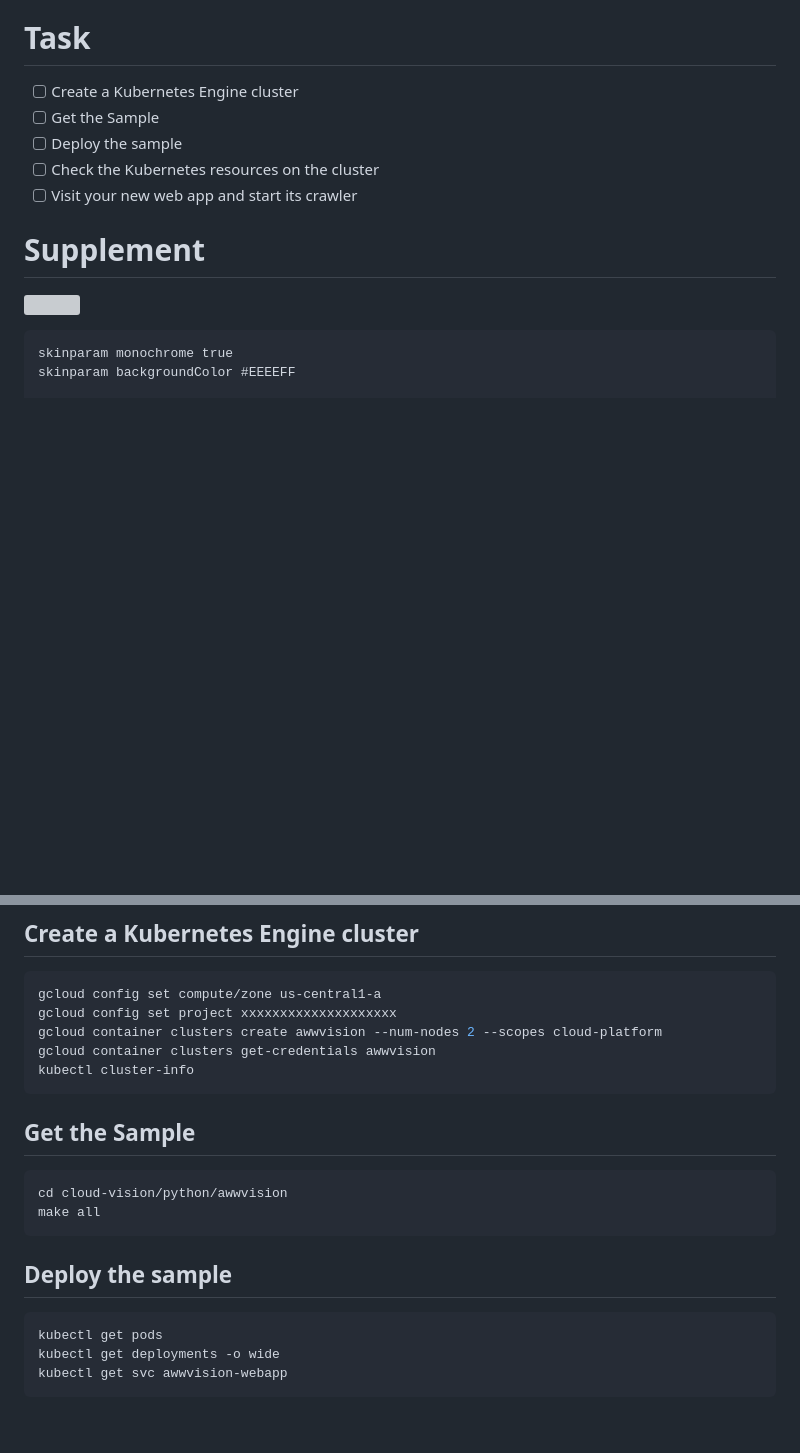
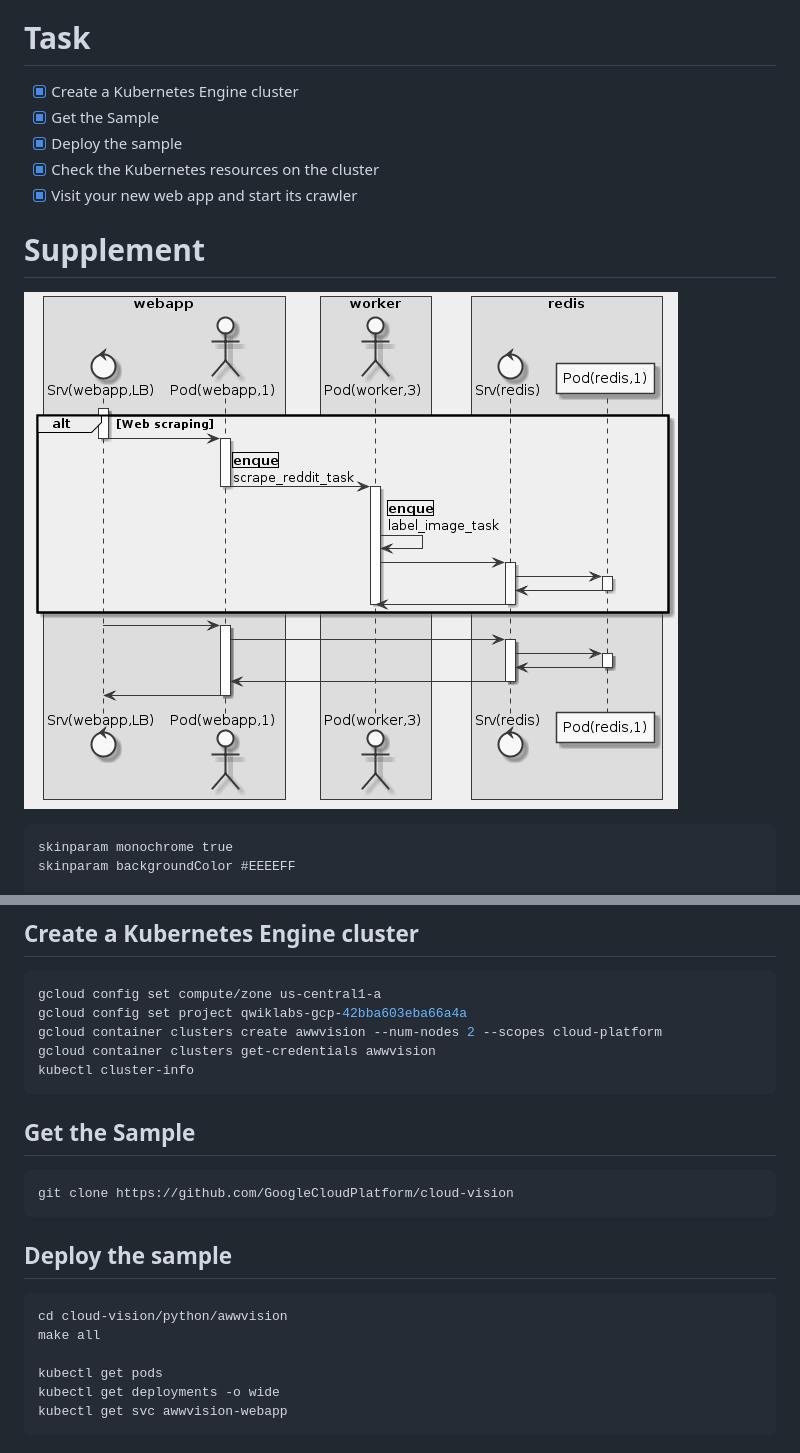
Before and after one commit to nabinno/dojo, a Markdown page: qwiklabs/awwvision_cloud_vision_api_from_a_kubernetes_cluster.md, 2 parts joined by grey strips. Drawn GitHub-style; pictures changed too: qwiklabs/awwvision_cloud_vision_api_from_a_kubernetes_cluster.png (added); blank space fills up the shorter version; grey boxes are pictures that could not be loaded.

Commit message:
Complete Qwiklabs - Awwvision: Cloud Vision API from a Kubernetes Cluster.

````diff
--- a/qwiklabs/awwvision_cloud_vision_api_from_a_kubernetes_cluster.md
+++ b/qwiklabs/awwvision_cloud_vision_api_from_a_kubernetes_cluster.md
@@ -10,14 +10,14 @@ url: https://www.qwiklabs.com/focuses/1241
 - A worker that handles scraping Reddit for images and classifying them using the Vision API. Cloud Pub/Sub is used to coordinate tasks between multiple worker instances
 
 # Task
-- [ ] Create a Kubernetes Engine cluster
-- [ ] Get the Sample
-- [ ] Deploy the sample
-- [ ] Check the Kubernetes resources on the cluster
-- [ ] Visit your new web app and start its crawler
+- [x] Create a Kubernetes Engine cluster
+- [x] Get the Sample
+- [x] Deploy the sample
+- [x] Check the Kubernetes resources on the cluster
+- [x] Visit your new web app and start its crawler
 
 # Supplement
-![]()
+![](awwvision_cloud_vision_api_from_a_kubernetes_cluster.png)
 
 ```uml
 skinparam monochrome true
@@ -76,7 +76,7 @@ deactivate AS
 ## Create a Kubernetes Engine cluster
 ```sh
 gcloud config set compute/zone us-central1-a
-gcloud config set project xxxxxxxxxxxxxxxxxxxx
+gcloud config set project qwiklabs-gcp-42bba603eba66a4a
 gcloud container clusters create awwvision --num-nodes 2 --scopes cloud-platform
 gcloud container clusters get-credentials awwvision
 kubectl cluster-info
@@ -84,12 +84,14 @@ kubectl cluster-info
 
 ## Get the Sample
 ```sh
-cd cloud-vision/python/awwvision
-make all
+git clone https://github.com/GoogleCloudPlatform/cloud-vision
 ```
 
 ## Deploy the sample
 ```sh
+cd cloud-vision/python/awwvision
+make all
+
 kubectl get pods
 kubectl get deployments -o wide
 kubectl get svc awwvision-webapp
````
